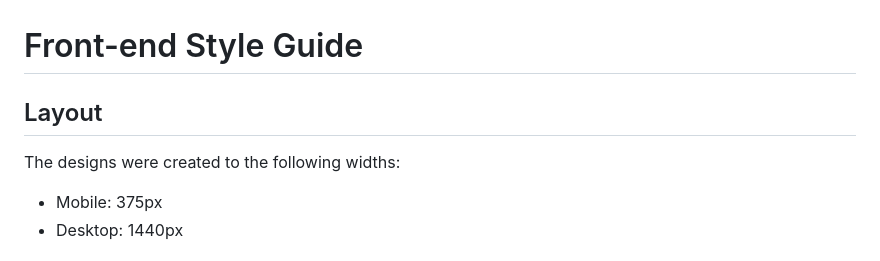
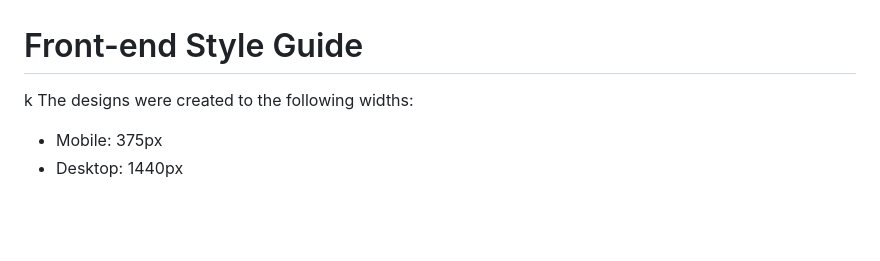
Before and after one commit to verillyh/frontend-mentor, a Markdown page: style-guide.md, the part around the change. Rendered like a GitHub page; blank space fills up the shorter version.

```diff
--- a/style-guide.md
+++ b/style-guide.md
@@ -1,7 +1,6 @@
 # Front-end Style Guide
 
-## Layout
-
+k
 The designs were created to the following widths:
 
 - Mobile: 375px
```
Also changed, not shown: README-template.md (+11 -70 lines), images/website.png (added), 5 other files.
